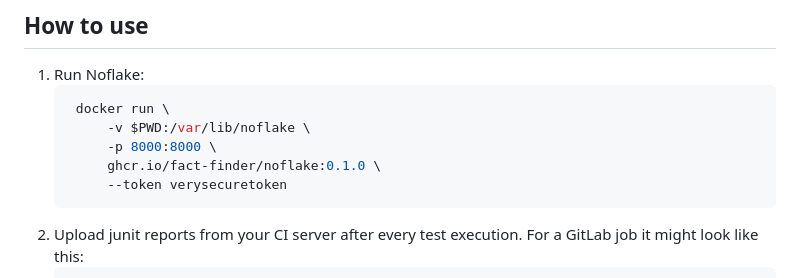
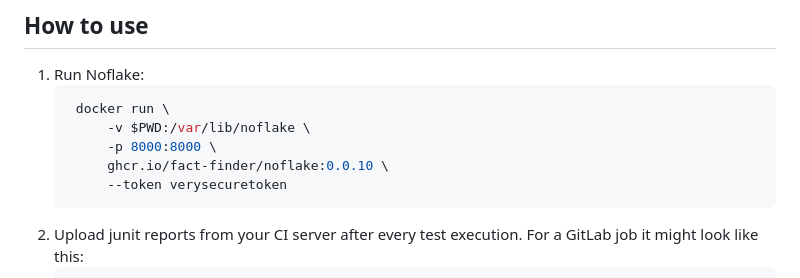
Before and after one commit to FACT-Finder/noflake, a Markdown page: README.md, the part around the change. GitHub-like rendering.

Commit message:
Adjust README
Use a valid noflake version as an example.

````diff
--- a/README.md
+++ b/README.md
@@ -18,7 +18,7 @@ sorted by the number of fails relative to the total test invocations.
     docker run \
         -v $PWD:/var/lib/noflake \
         -p 8000:8000 \
-        ghcr.io/fact-finder/noflake:0.1.0 \
+        ghcr.io/fact-finder/noflake:0.0.10 \
         --token verysecuretoken
    ```
 2. Upload junit reports from your CI server after every test execution. For a
````
